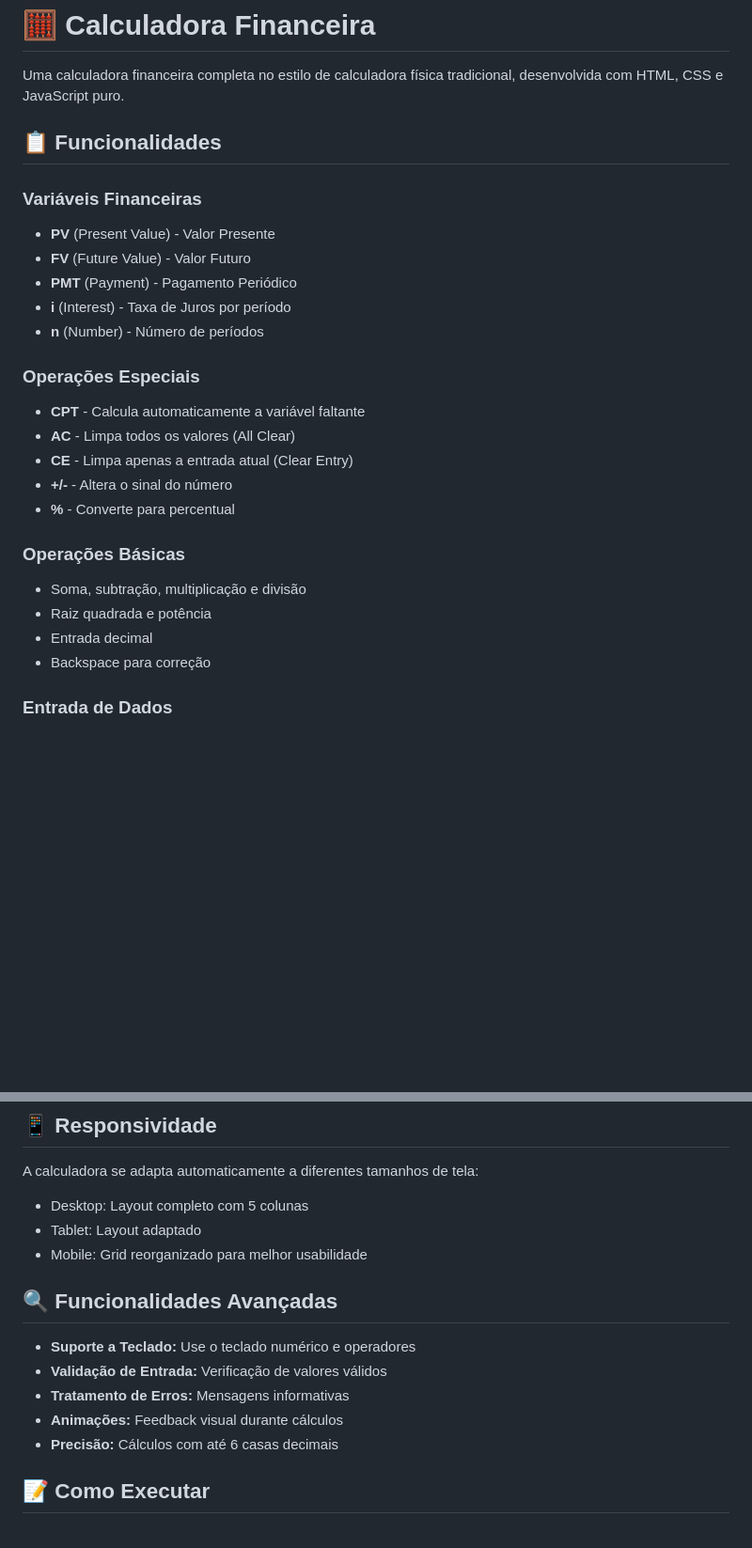
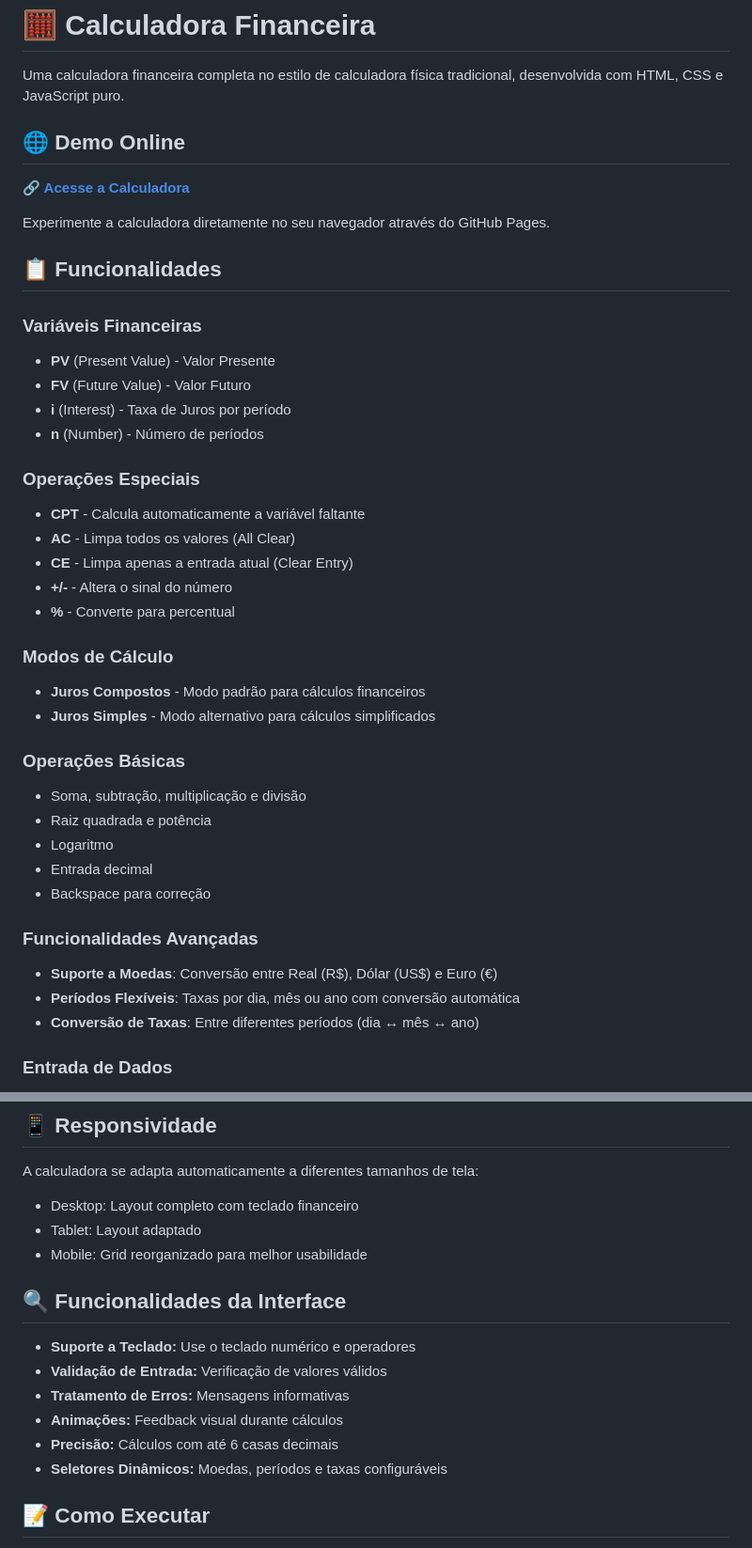
Before and after one commit to Victor-Gabriel-Barbosa/CalculadoraFinanceira, a Markdown page: README.md, 2 parts joined by grey strips. Shown: that part at 94% size. Rendered like a GitHub page; blank space fills up the shorter version.

```diff
--- a/README.md
+++ b/README.md
@@ -1,13 +1,18 @@
 # 🧮 Calculadora Financeira
 
 Uma calculadora financeira completa no estilo de calculadora física tradicional, desenvolvida com HTML, CSS e JavaScript puro.
+
+## 🌐 Demo Online
+
+**[🔗 Acesse a Calculadora](https://victor-gabriel-barbosa.github.io/CalculadoraFinanceira/)**
+
+Experimente a calculadora diretamente no seu navegador através do GitHub Pages.
 
 ## 📋 Funcionalidades
 
 ### Variáveis Financeiras
 - **PV** (Present Value) - Valor Presente
 - **FV** (Future Value) - Valor Futuro
-- **PMT** (Payment) - Pagamento Periódico
 - **i** (Interest) - Taxa de Juros por período
 - **n** (Number) - Número de períodos
 
@@ -18,11 +23,21 @@ Uma calculadora financeira completa no estilo de calculadora física tradicional
 - **+/-** - Altera o sinal do número
 - **%** - Converte para percentual
 
+### Modos de Cálculo
+- **Juros Compostos** - Modo padrão para cálculos financeiros
+- **Juros Simples** - Modo alternativo para cálculos simplificados
+
 ### Operações Básicas
 - Soma, subtração, multiplicação e divisão
 - Raiz quadrada e potência
+- Logaritmo
 - Entrada decimal
 - Backspace para correção
+
+### Funcionalidades Avançadas
+- **Suporte a Moedas**: Conversão entre Real (R$), Dólar (US$) e Euro (€)
+- **Períodos Flexíveis**: Taxas por dia, mês ou ano com conversão automática
+- **Conversão de Taxas**: Entre diferentes períodos (dia ↔ mês ↔ ano)
 
 ### Entrada de Dados
 - **Teclado**: Digite números e operações diretamente
@@ -95,17 +118,18 @@ n = ln(1 - FV × i / PMT) / ln(1 + i)
 ## 📱 Responsividade
 
 A calculadora se adapta automaticamente a diferentes tamanhos de tela:
-- Desktop: Layout completo com 5 colunas
+- Desktop: Layout completo com teclado financeiro
 - Tablet: Layout adaptado
 - Mobile: Grid reorganizado para melhor usabilidade
 
-## 🔍 Funcionalidades Avançadas
+## 🔍 Funcionalidades da Interface
 
 - **Suporte a Teclado:** Use o teclado numérico e operadores
 - **Validação de Entrada:** Verificação de valores válidos
 - **Tratamento de Erros:** Mensagens informativas
 - **Animações:** Feedback visual durante cálculos
 - **Precisão:** Cálculos com até 6 casas decimais
+- **Seletores Dinâmicos:** Moedas, períodos e taxas configuráveis
 
 ## 📝 Como Executar
 
```
Also changed, not shown: other parts of README.md (+21 -13 lines).
